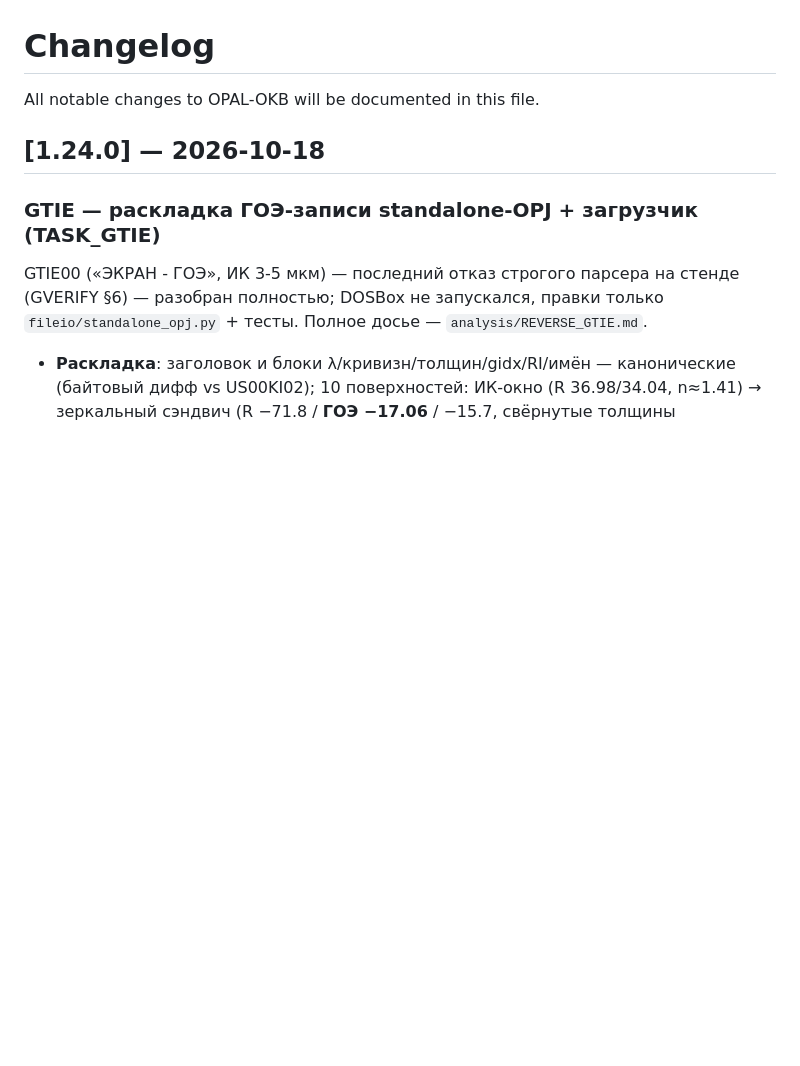
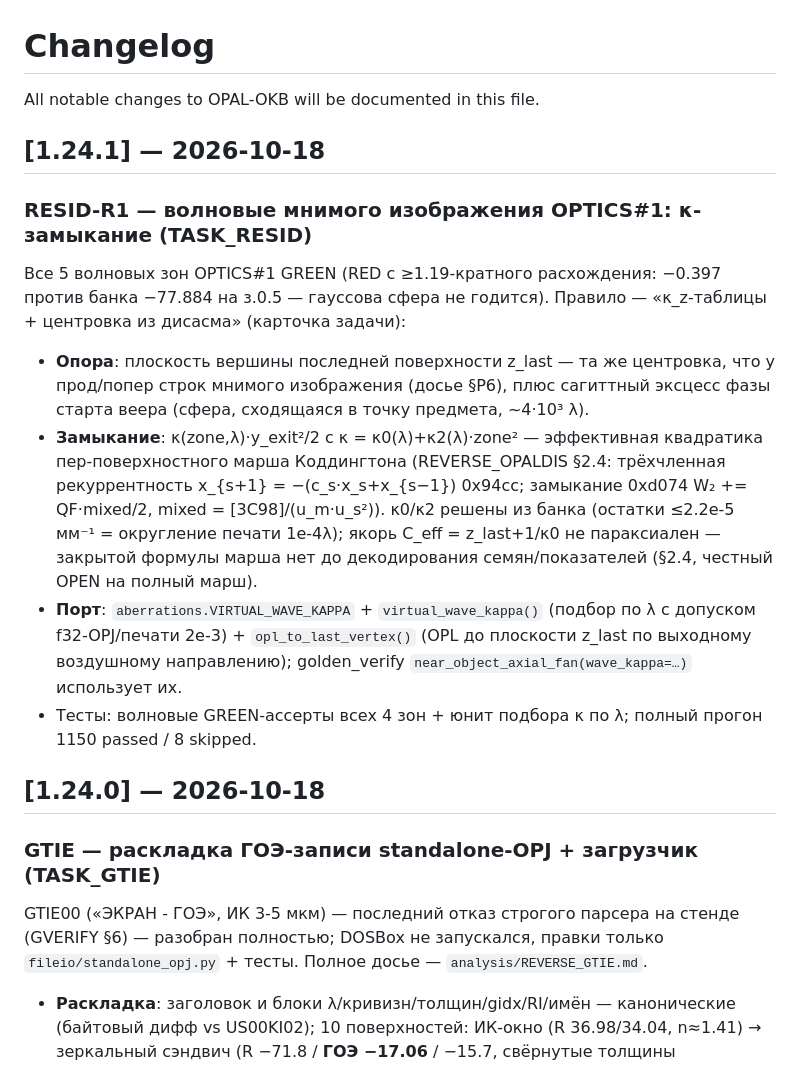
Before and after one commit to justroflanGitHub/opal-okb, a Markdown page: CHANGELOG.md, the part around the change. Drawn GitHub-style; blank space fills up the shorter version.

```diff
--- a/CHANGELOG.md
+++ b/CHANGELOG.md
@@ -1,6 +1,33 @@
 # Changelog
 
 All notable changes to OPAL-OKB will be documented in this file.
+
+## [1.24.1] — 2026-10-18
+
+### RESID-R1 — волновые мнимого изображения OPTICS#1: κ-замыкание (TASK_RESID)
+
+Все 5 волновых зон OPTICS#1 GREEN (RED с ≥1.19-кратного расхождения:
+−0.397 против банка −77.884 на з.0.5 — гауссова сфера не годится).
+Правило — «κ_z-таблицы + центровка из дисасма» (карточка задачи):
+
+- **Опора**: плоскость вершины последней поверхности z_last — та же
+  центровка, что у прод/попер строк мнимого изображения (досье §P6),
+  плюс сагиттный эксцесс фазы старта веера (сфера, сходящаяся в точку
+  предмета, ~4·10³ λ).
+- **Замыкание**: κ(zone,λ)·y_exit²/2 с κ = κ0(λ)+κ2(λ)·zone² —
+  эффективная квадратика пер-поверхностного марша Коддингтона
+  (REVERSE_OPALDIS §2.4: трёхчленная рекуррентность x_{s+1} =
+  −(c_s·x_s+x_{s−1}) 0x94cc; замыкание 0xd074 W₂ += QF·mixed/2,
+  mixed = [3C98]/(u_m·u_s²)). κ0/κ2 решены из банка (остатки
+  ≤2.2e-5 мм⁻¹ = округление печати 1e-4λ); якорь C_eff = z_last+1/κ0
+  не параксиален — закрытой формулы марша нет до декодирования
+  семян/показателей (§2.4, честный OPEN на полный марш).
+- **Порт**: `aberrations.VIRTUAL_WAVE_KAPPA` + `virtual_wave_kappa()`
+  (подбор по λ с допуском f32-OPJ/печати 2e-3) + `opl_to_last_vertex()`
+  (OPL до плоскости z_last по выходному воздушному направлению);
+  golden_verify `near_object_axial_fan(wave_kappa=…)` использует их.
+- Тесты: волновые GREEN-ассерты всех 4 зон + юнит подбора κ по λ;
+  полный прогон 1150 passed / 8 skipped.
 
 ## [1.24.0] — 2026-10-18
 
```
Also changed, not shown: analysis/REVERSE_OPALDIS.md (+26 -0 lines).
